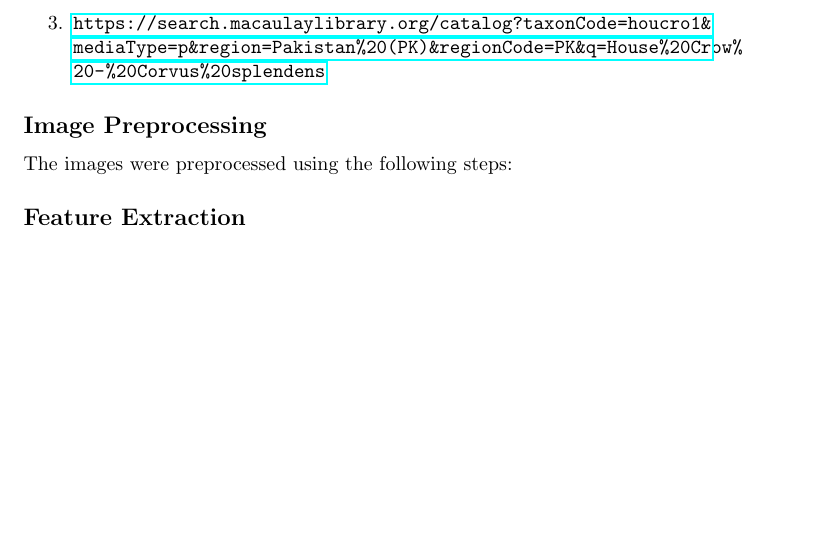
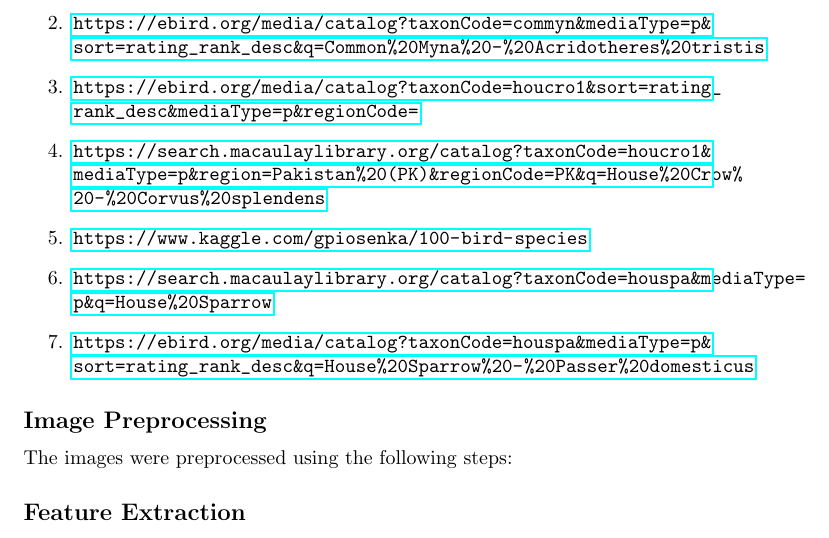
Before and after one commit to hurryingauto3/WWF-Bird-Recognition-Project, a LaTeX document (Report/int_report.tex): part of page 2 of 3, cut at the place of the change, the shorter picture padded with empty space. Compiled offline with pdfLaTeX.

Commit message:
added more changes

```diff
--- a/Report/int_report.tex
+++ b/Report/int_report.tex
@@ -30,9 +30,13 @@
     \subsection*{Image Collection}
     The images were collected from the following websites:
     \begin{enumerate}
+        \item \url{https://search.macaulaylibrary.org/catalog?taxonCode=myna&mediaType=p&q=Common%20Myna}
+        \item \url{https://ebird.org/media/catalog?taxonCode=commyn&mediaType=p&sort=rating_rank_desc&q=Common%20Myna%20-%20Acridotheres%20tristis}
+        \item \url{https://ebird.org/media/catalog?taxonCode=houcro1&sort=rating_rank_desc&mediaType=p&regionCode=}
+        \item \url{https://search.macaulaylibrary.org/catalog?taxonCode=houcro1&mediaType=p&region=Pakistan%20(PK)&regionCode=PK&q=House%20Crow%20-%20Corvus%20splendens}
+        \item \url{https://www.kaggle.com/gpiosenka/100-bird-species}
         \item \url{https://search.macaulaylibrary.org/catalog?taxonCode=houspa&mediaType=p&q=House%20Sparrow}
-        \item \url{https://search.macaulaylibrary.org/catalog?taxonCode=myna&mediaType=p&q=Common%20Myna}
-        \item \url{https://search.macaulaylibrary.org/catalog?taxonCode=houcro1&mediaType=p&region=Pakistan%20(PK)&regionCode=PK&q=House%20Crow%20-%20Corvus%20splendens}
+        \item \url{https://ebird.org/media/catalog?taxonCode=houspa&mediaType=p&sort=rating_rank_desc&q=House%20Sparrow%20-%20Passer%20domesticus}
     \end{enumerate}
 
     \subsection*{Image Preprocessing}
```
